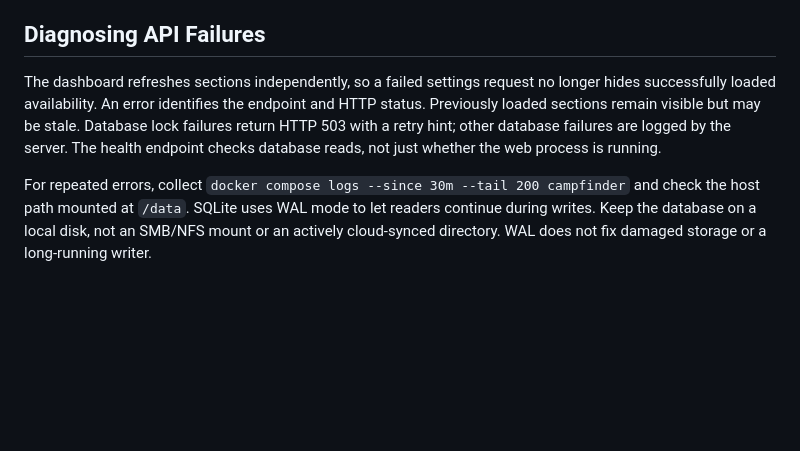
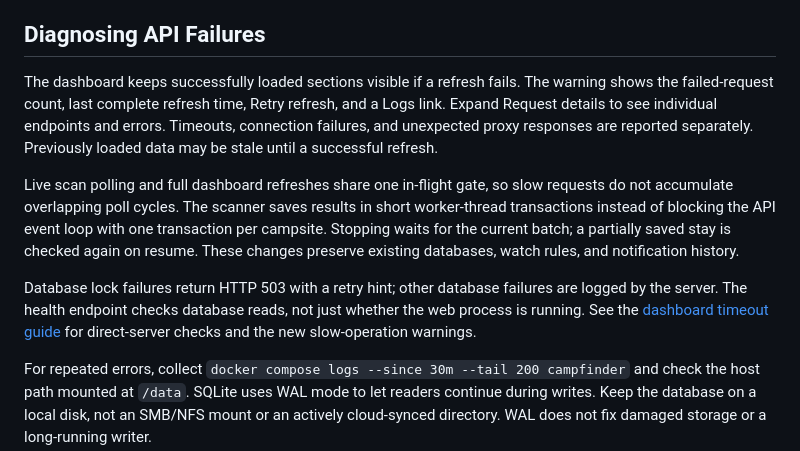
Before and after one commit to skestral/lynx-camp, a Markdown page: README.md, the part around the change. GitHub-like rendering; blank space fills up the shorter version.

Commit message:
Keep dashboard responsive during large scans and slow refreshes

```diff
--- a/README.md
+++ b/README.md
@@ -555,7 +555,11 @@ Bulk and single-watch deletion run database work off the API event loop, so dash
 
 ## Diagnosing API Failures
 
-The dashboard refreshes sections independently, so a failed settings request no longer hides successfully loaded availability. An error identifies the endpoint and HTTP status. Previously loaded sections remain visible but may be stale. Database lock failures return HTTP 503 with a retry hint; other database failures are logged by the server. The health endpoint checks database reads, not just whether the web process is running.
+The dashboard keeps successfully loaded sections visible if a refresh fails. The warning shows the failed-request count, last complete refresh time, Retry refresh, and a Logs link. Expand Request details to see individual endpoints and errors. Timeouts, connection failures, and unexpected proxy responses are reported separately. Previously loaded data may be stale until a successful refresh.
+
+Live scan polling and full dashboard refreshes share one in-flight gate, so slow requests do not accumulate overlapping poll cycles. The scanner saves results in short worker-thread transactions instead of blocking the API event loop with one transaction per campsite. Stopping waits for the current batch; a partially saved stay is checked again on resume. These changes preserve existing databases, watch rules, and notification history.
+
+Database lock failures return HTTP 503 with a retry hint; other database failures are logged by the server. The health endpoint checks database reads, not just whether the web process is running. See the [dashboard timeout guide](docs/dashboard-timeouts.md) for direct-server checks and the new slow-operation warnings.
 
 For repeated errors, collect `docker compose logs --since 30m --tail 200 campfinder` and check the host path mounted at `/data`. SQLite uses WAL mode to let readers continue during writes. Keep the database on a local disk, not an SMB/NFS mount or an actively cloud-synced directory. WAL does not fix damaged storage or a long-running writer.
 
```
Also changed, not shown: docs/dashboard-timeouts.md (added, +53 -0 lines), docs/development.md (+10 -0 lines), docs/screenshots/dashboard-timeout-desktop.png (added), docs/screenshots/dashboard-timeout-mobile.png (added), 11 other files.
